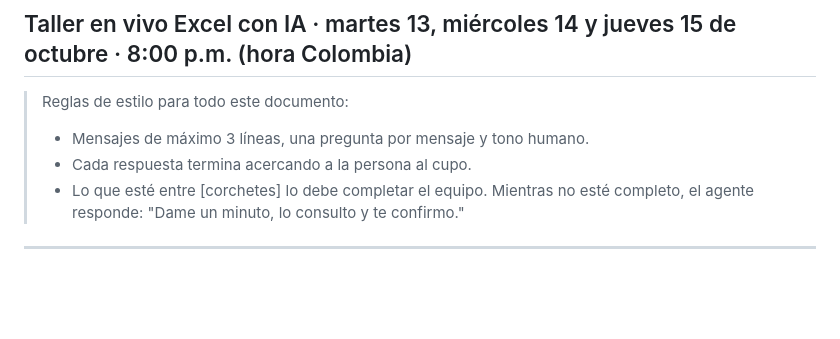
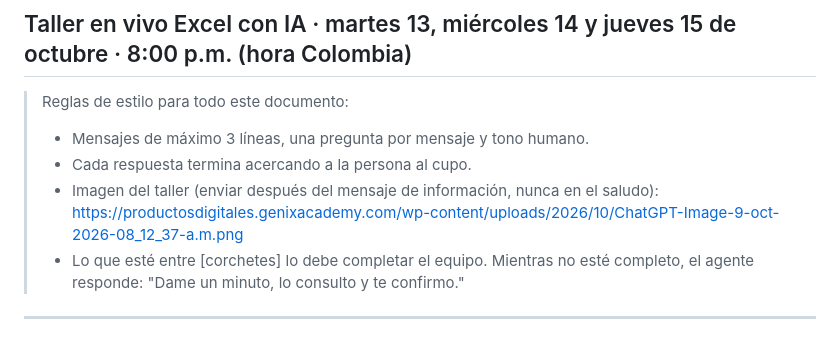
Before and after one commit to duvanchat2/hot_genix, a Markdown page: courses/workshop-excel-ia/agente-faq-objeciones-seguimiento.md, the part around the change. Rendered like a GitHub page; blank space fills up the shorter version.

Commit message:
Agente: link de la imagen del taller
Co-Authored-By: Claude Opus 5.5 <noreply@anthropic.com>
Claude-Session: https://claude.ai/code/session_01DddvESGk55sMGAE6KuzPnU

```diff
--- a/courses/workshop-excel-ia/agente-faq-objeciones-seguimiento.md
+++ b/courses/workshop-excel-ia/agente-faq-objeciones-seguimiento.md
@@ -4,6 +4,7 @@
 > Reglas de estilo para todo este documento:
 > - Mensajes de máximo 3 líneas, una pregunta por mensaje y tono humano.
 > - Cada respuesta termina acercando a la persona al cupo.
+> - Imagen del taller (enviar después del mensaje de información, nunca en el saludo): https://productosdigitales.genixacademy.com/wp-content/uploads/2026/10/ChatGPT-Image-9-oct-2026-08_12_37-a.m.png
 > - Lo que esté entre [corchetes] lo debe completar el equipo. Mientras no esté completo, el agente responde: "Dame un minuto, lo consulto y te confirmo."
 
 ---
```
